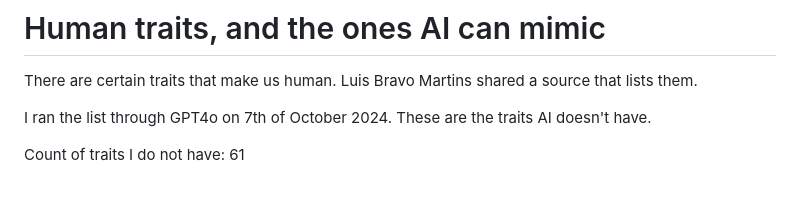
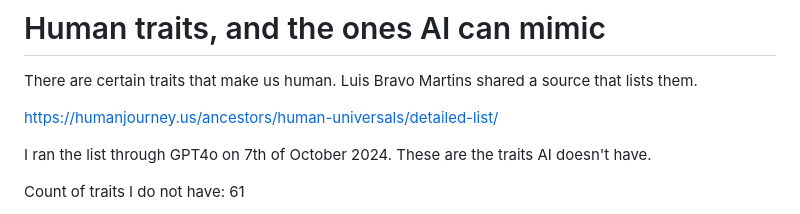
Before and after one commit to cederikdotcom/cederik.github.io, a Markdown page: pages/assets/traits humans vs ai.md, the part around the change. Rendered like a GitHub page; blank space fills up the shorter version.

```diff
--- a/pages/assets/traits humans vs ai.md
+++ b/pages/assets/traits humans vs ai.md
@@ -1,6 +1,8 @@
 # Human traits, and the ones AI can mimic
 
 There are certain traits that make us human. Luis Bravo Martins shared a source that lists them.
+
+https://humanjourney.us/ancestors/human-universals/detailed-list/
 
 I ran the list through GPT4o on 7th of October 2024. These are the traits AI doesn't have.
 
```
